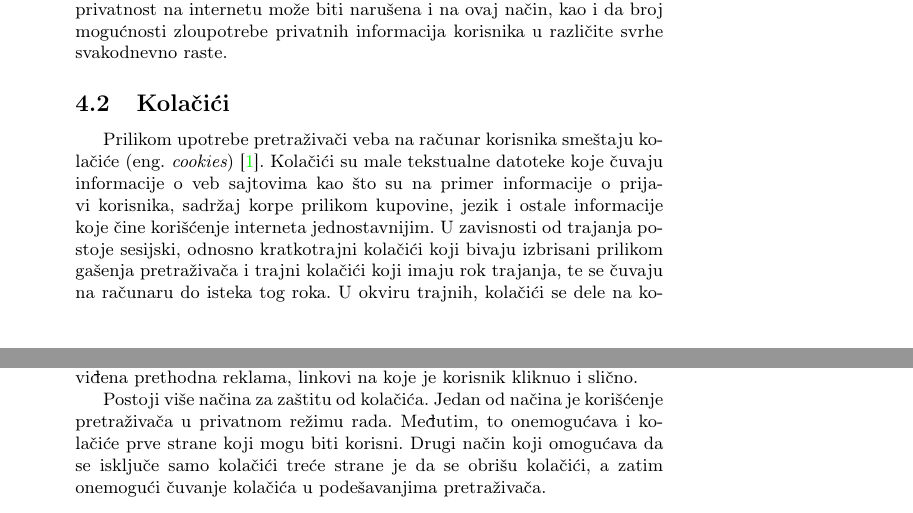
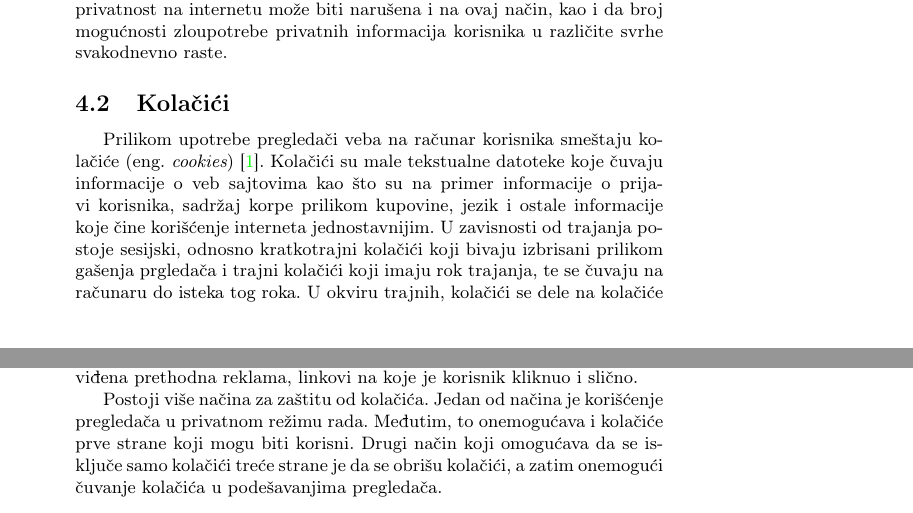
Before and after one commit to Anakin2012/MSNR-seminarski, a LaTeX document (20_PrivatnostNaInternetu_DjakovicKrcmarevicPetrovicSpasojevic.tex): two parts of pages 7 and 8 of 12, joined at a grey line, cut so that both start at the same text. Compiled offline with pdfLaTeX.

Commit message:
gotovo opet opet

```diff
--- a/20_PrivatnostNaInternetu_DjakovicKrcmarevicPetrovicSpasojevic.tex
+++ b/20_PrivatnostNaInternetu_DjakovicKrcmarevicPetrovicSpasojevic.tex
@@ -132,9 +132,9 @@ Uzimajući u obzir prethodno pomenutu količinu informacija koju su ljudi spremn
 
 \subsection{Kolačići}
 
-Prilikom upotrebe pretraživači veba na računar korisnika smeštaju kolačiće (eng.~{\em cookies}) \cite{cookies1}. Kolačići su male tekstualne datoteke koje čuvaju informacije o veb sajtovima kao što su na primer informacije o prijavi korisnika, sadržaj korpe prilikom  kupovine, jezik i ostale informacije koje čine korišćenje interneta jednostavnijim. U zavisnosti od trajanja postoje sesijski, odnosno kratkotrajni kolačići koji bivaju izbrisani prilikom gašenja pretraživača i trajni kolačići koji imaju rok trajanja, te se čuvaju na računaru do isteka tog roka. U okviru trajnih, kolačići se dele na kolačiće prve strane i kolačiće treće strane.  Kolačići prve strane se koriste samo od strane veb sajtova koji su ih napravili i prvenstveno se koriste za poboljšanje korisničkog iskustva. Kolačići treće strane (nazivaju se i kolačići za praćenje) koriste  sajtovi koji ih nisu napravili. To omogućava subjektima koji su napravili kolačić da dobiju informacije svaki put kada korisnik poseti neku stranicu na kojoj oni poseduju resurse. Obično je korisno da veb sajtovi pored sadržaja koji je napravio vlasnik koriste resurse drugih sajtova kako bi dodali određene  funkcionalnosti. Najčešće su baš ti resursi oni koji vrše praćenje na internetu. Uz to, kako kolačići omogućavaju i drugim sajtovima pristup informacijama, tako korisnici mogu videti oglase koji su povezani sa njihovim prethodnim kupovinama, iako nisu pristali direktno da te informacije podele sa tim konkretnim sajtom. Sama praksa kolačića je do skoro bila implicitna, odnosno zahtevala je od korisnika da sam isključi opciju kolačića, umesto da privatnost bude pretpostavka od koje se polazi. Od skoro je ovaj problem i zakonski regulisan, te sada svi sajtovi moraju da obaveste korisnika da prikupljaju informacije o njima putem kolačića i moraju da dobiju pristanak samog korisnika da to urade. Međutim, uprkos ovoj praksi, kao i postojanju prakse stavljanja natpisa da je privatnost podataka zagarantovana, većina ispitanika to ne prepoznaje kao pozitivno i kao nešto što uliva sigurnost \cite{cookies2}. Naprotiv, korisnici izveštavaju da im nisu jasne politike privatnosti, koje retko čitaju, kao ni načini na koje je njihova privatnost zagrantovana.
+Prilikom upotrebe pregledači veba na računar korisnika smeštaju kolačiće (eng.~{\em cookies}) \cite{cookies1}. Kolačići su male tekstualne datoteke koje čuvaju informacije o veb sajtovima kao što su na primer informacije o prijavi korisnika, sadržaj korpe prilikom  kupovine, jezik i ostale informacije koje čine korišćenje interneta jednostavnijim. U zavisnosti od trajanja postoje sesijski, odnosno kratkotrajni kolačići koji bivaju izbrisani prilikom gašenja prgledača i trajni kolačići koji imaju rok trajanja, te se čuvaju na računaru do isteka tog roka. U okviru trajnih, kolačići se dele na kolačiće prve strane i kolačiće treće strane.  Kolačići prve strane se koriste samo od strane veb sajtova koji su ih napravili i prvenstveno se koriste za poboljšanje korisničkog iskustva. Kolačići treće strane (nazivaju se i kolačići za praćenje) koriste  sajtovi koji ih nisu napravili. To omogućava subjektima koji su napravili kolačić da dobiju informacije svaki put kada korisnik poseti neku stranicu na kojoj oni poseduju resurse. Obično je korisno da veb sajtovi pored sadržaja koji je napravio vlasnik koriste resurse drugih sajtova kako bi dodali određene  funkcionalnosti. Najčešće su baš ti resursi oni koji vrše praćenje na internetu. Uz to, kako kolačići omogućavaju i drugim sajtovima pristup informacijama, tako korisnici mogu videti oglase koji su povezani sa njihovim prethodnim kupovinama, iako nisu pristali direktno da te informacije podele sa tim konkretnim sajtom. Sama praksa kolačića je do skoro bila implicitna, odnosno zahtevala je od korisnika da sam isključi opciju kolačića, umesto da privatnost bude pretpostavka od koje se polazi. Od skoro je ovaj problem i zakonski regulisan, te sada svi sajtovi moraju da obaveste korisnika da prikupljaju informacije o njima putem kolačića i moraju da dobiju pristanak samog korisnika da to urade. Međutim, uprkos ovoj praksi, kao i postojanju prakse stavljanja natpisa da je privatnost podataka zagarantovana, većina ispitanika to ne prepoznaje kao pozitivno i kao nešto što uliva sigurnost \cite{cookies2}. Naprotiv, korisnici izveštavaju da im nisu jasne politike privatnosti, koje retko čitaju, kao ni načini na koje je njihova privatnost zagrantovana.
 \par Najzastupljeniji resursi koji koriste kolačiće za praćenje su reklame, vidžeti (programčići/aplikacije) društvenih mreža kao što su “podeli” I “sviđa mi se” i veb analitike. Ako ne postoje, i kolačići prve i treće strane se prave prilikom učitavanja sajta, a ukoliko postoje šalju vlasniku kolačića. To znači da nije neophodno da se pritisne na reklamu ili dugme društvene mreže da bi vlasnik resursa dobio kolačić za praćenje, a time i informacije o sajtu koji je korisnik posetio, a nekad i sajtu sa koga je došao do trenutnog. Informacije koje kolačići za praćenje mogu da čuvaju obuhvataju istoriju pretraživanja, kupovine, lokacije, informacije o uređajima, kada i gde je viđena prethodna reklama, linkovi na koje je korisnik kliknuo i slično.
-\par Postoji više načina za zaštitu od kolačića. Jedan od načina je korišćenje pretraživača u privatnom režimu rada. Međutim, to onemogućava i kolačiće prve strane koji mogu biti korisni. Drugi način koji omogućava da se isključe samo kolačići treće strane je da se obrišu kolačići, a zatim onemogući čuvanje kolačića u podešavanjima pretraživača.
+\par Postoji više načina za zaštitu od kolačića. Jedan od načina je korišćenje pregledača u privatnom režimu rada. Međutim, to onemogućava i kolačiće prve strane koji mogu biti korisni. Drugi način koji omogućava da se isključe samo kolačići treće strane je da se obrišu kolačići, a zatim onemogući čuvanje kolačića u podešavanjima pregledača.
 
 \section{Zaštita privatnosti}
 \label{sec:zastita}
```
Also changed, not shown: 20_PrivatnostNaInternetu_DjakovicKrcmarevicPetrovicSpasojevic.pdf, 20_PrivatnostNaInternetu_DjakovicKrcmarevicPetrovicSpasojevic.tex (6 more changed lines), 1 other file.
